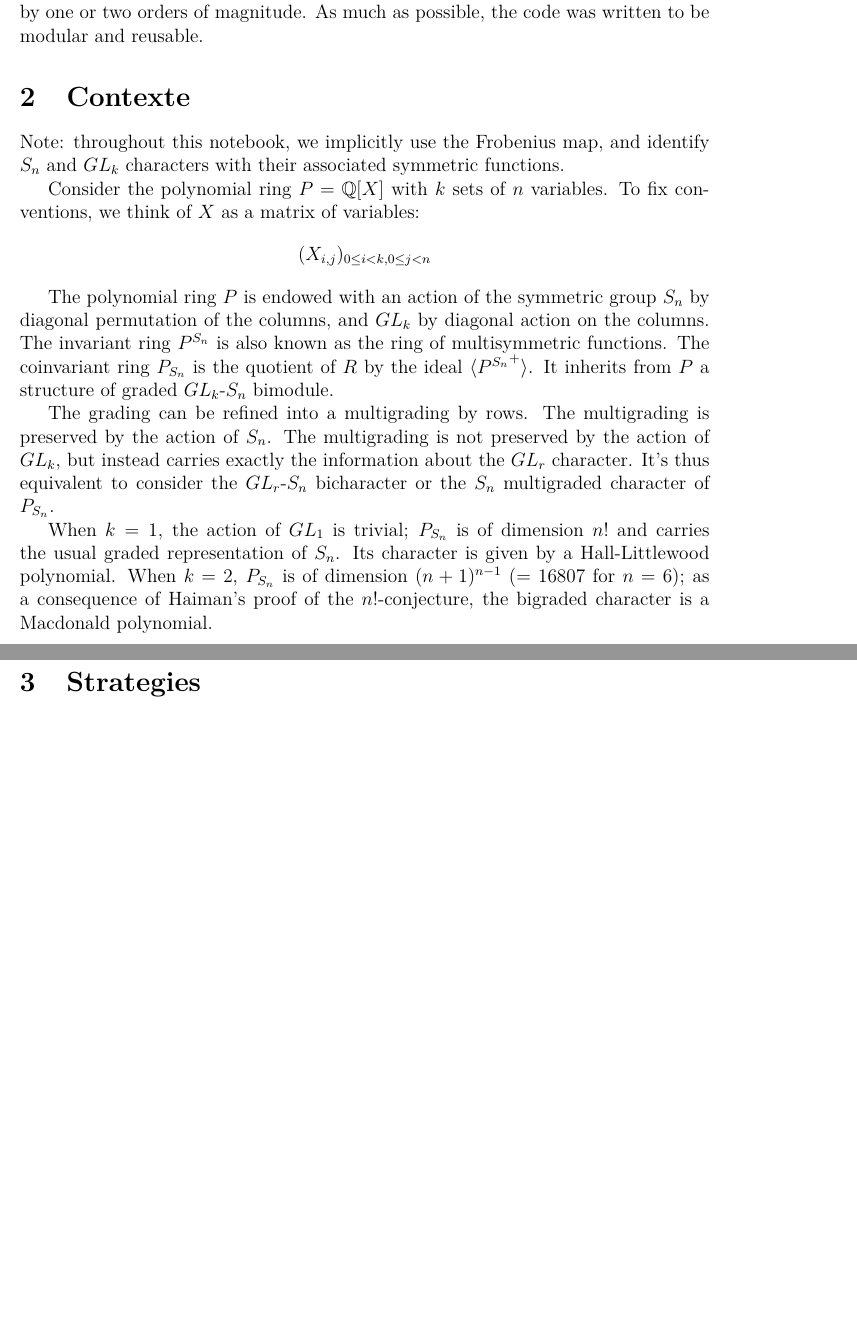
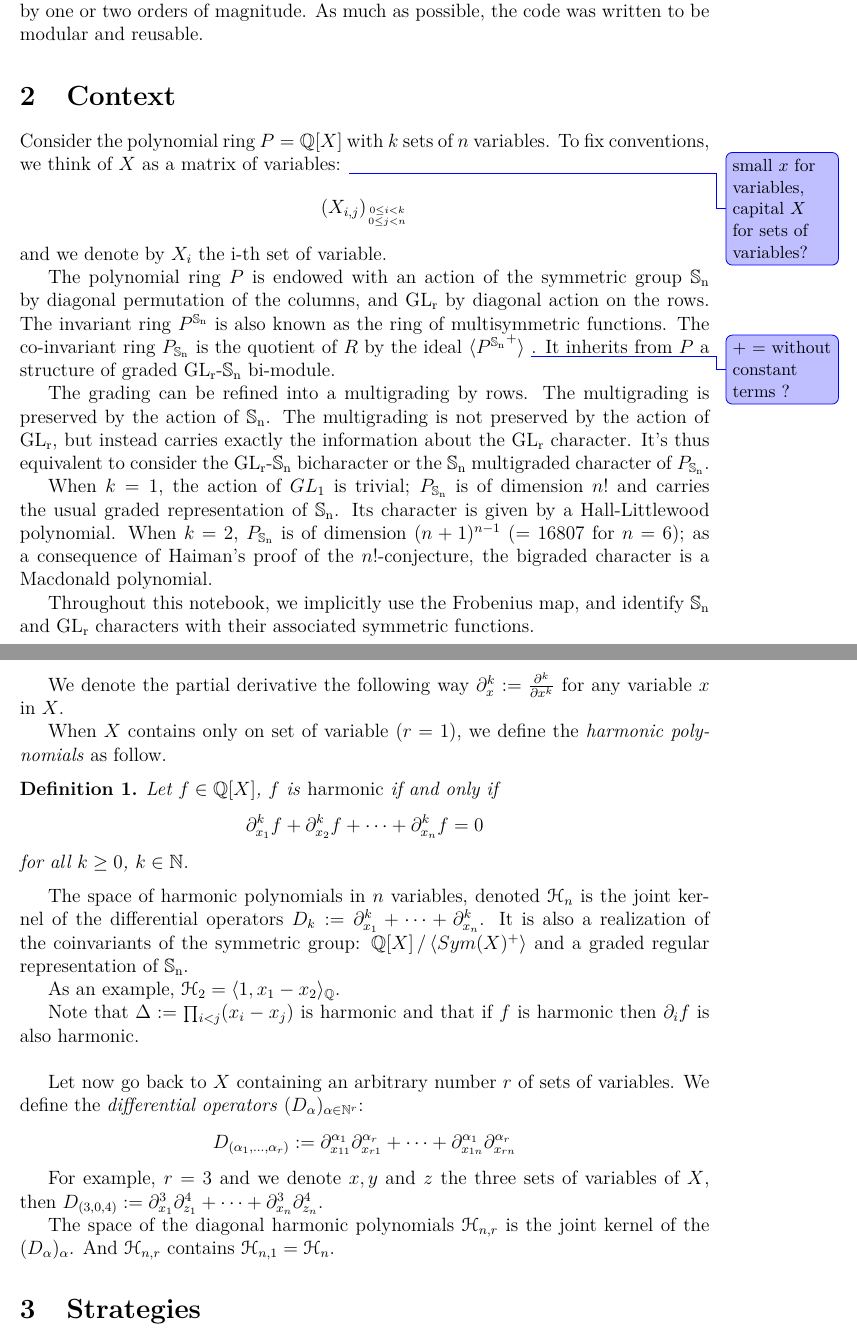
Before and after one commit to nthiery/harmonic-modules, a LaTeX paper (article/article.tex): two parts of pages 2 and 3 of 6 before the commit and two parts of pages 2 and 3 of 7 after it, joined at a grey line, cut so that both start at the same text, the shorter picture padded with empty space. Compiled offline with pdfLaTeX; a LaTeX package or settings file that is missing is left out.

Commit message:
Add definitions in context section

```diff
--- a/article/article.tex
+++ b/article/article.tex
@@ -23,7 +23,7 @@
 
 
 %Notes
-\usepackage[colorinlistoftodos,prependcaption,textsize=tiny]{todonotes}
+\usepackage[colorinlistoftodos,prependcaption,textsize=small,textwidth=2.5cm]{todonotes}
 \newcommand{\pauline}[1]{\todo[linecolor=blue,backgroundcolor=blue!25,bordercolor=blue]{#1}}
 \newcommand{\nicolas}[1]{\todo[linecolor=green,backgroundcolor=green!25,bordercolor=green]{#1}}
 
@@ -80,18 +80,46 @@
 
-	This is a potentially huge calculation ($H_{5,6}$ is of dimension $5.8 \cdot10^5$), involving polynomials of degree up to $15$ in $30$ variables with thousands of terms. So we had to combine several strategies that each reduced the time and/or memory complexity by one or two orders of magnitude. As much as possible, the code was written to be modular and reusable.
+	This is a potentially huge calculation ($\harmonics_{5,6}$ is of dimension $5.8 \cdot10^5$), involving polynomials of degree up to $15$ in $30$ variables with thousands of terms. So we had to combine several strategies that each reduced the time and/or memory complexity by one or two orders of magnitude. As much as possible, the code was written to be modular and reusable.
 
-	\section{Contexte}
-	Note: throughout this notebook, we implicitly use the Frobenius map, and identify $S_n$ and $GL_k$ characters with their associated symmetric functions.
+	\section{Context}
 
-	Consider the polynomial ring $P=\QQ[X]$ with $k$ sets of $n$ variables. To fix conventions, we think of $X$ as a matrix of variables:
-	$$(X_{i,j})_{0\leq i<k, 0\leq j<n}$$
+	Consider the polynomial ring $P=\QQ[X]$ with $k$ sets of $n$ variables. To fix conventions, we think of $X$ as a matrix of variables: \pauline{small $x$ for variables, capital $X$ for sets of variables? }
+	$$(X_{i,j})_{0\leq i<k \atop 0\leq j<n}$$
+	and we denote by $X_i$ the i-th set of variable.
 
-	The polynomial ring $P$ is endowed with an action of the symmetric group $S_n$ by diagonal permutation of the columns, and $GL_k$ by diagonal action on the columns. The invariant ring $P^{S_n}$ is also known as the ring of multisymmetric functions. The coinvariant ring $P_{S_n}$ is the quotient of $R$ by the ideal $\langle {P^{S_n}}^+ \rangle$. It inherits from $P$ a structure of graded $GL_k$-$S_n$ bimodule.
+	The polynomial ring $P$ is endowed with an action of the symmetric group $\Sn$ by diagonal permutation of the columns, and $\GLr$ by diagonal action on the rows. The invariant ring $P^{\Sn}$ is also known as the ring of multisymmetric functions. The co-invariant ring $P_{\Sn}$ is the quotient of $R$ by the ideal $\langle {P^{\Sn}}^+ \rangle$ \pauline{+ = without constant terms ?}. It inherits from $P$ a structure of graded $\GLr$-$\Sn$ bi-module.
 
-	The grading can be refined into a multigrading by rows. The multigrading is preserved by the action of $S_n$. The multigrading is not preserved by the action of $GL_k$, but instead carries exactly the information about the $GL_r$ character. It's thus equivalent to consider the $GL_r$-$S_n$ bicharacter or the $S_n$ multigraded character of $P_{S_n}$.
+	The grading can be refined into a multigrading by rows. The multigrading is preserved by the action of $\Sn$. The multigrading is not preserved by the action of $\GLr$, but instead carries exactly the information about the $\GLr$ character. It's thus equivalent to consider the $\GLr$-$\Sn$ bicharacter or the $\Sn$ multigraded character of $P_{\Sn}$.
 
-	When $k=1$, the action of $GL_1$ is trivial; $P_{S_n}$ is of dimension $n!$ and carries the usual graded representation of $S_n$. Its character is given by a Hall-Littlewood polynomial.
-	When $k=2$, $P_{S_n}$ is of dimension $(n+1)^{n-1}$ ($=16807$ for $n=6$); as a consequence of Haiman's proof of the $n!$-conjecture, the bigraded character is a Macdonald polynomial.
+	When $k=1$, the action of $GL_1$ is trivial; $P_{\Sn}$ is of dimension $n!$ and carries the usual graded representation of $\Sn$. Its character is given by a Hall-Littlewood polynomial.
+	When $k=2$, $P_{\Sn}$ is of dimension $(n+1)^{n-1}$ ($=16807$ for $n=6$); as a consequence of Haiman's proof of the $n!$-conjecture, the bigraded character is a Macdonald polynomial.
+
+	Throughout this notebook, we implicitly use the Frobenius map, and identify $\Sn$ and $\GLr$ characters with their associated symmetric functions. \\
+
+	We denote the partial derivative the following way $\partial^k_x := \frac{\partial^k}{\partial x^k}$ for any variable $x$ in $X$.
+
+	When $X$ contains only on set of variable ($r=1$), we define the \emph{harmonic polynomials} as follow.
+
+	\begin{definition}
+		Let $f \in \QQ[X]$, $f$ is \emph{harmonic} if and only if
+		$$\partial^k_{x_1} f + \partial^k_{x_2} f + \dots + \partial^k_{x_n} f = 0 $$
+		for all $k \geq 0$, $k \in \NN$.
+	\end{definition}
+
+	The space of harmonic polynomials in $n$ variables, denoted $\harmonics_{n}$ is the joint kernel of the differential operators $D_k := \partial_{x_1}^k + \cdots + \partial_{x_n}^k$. It is also a realization of the coinvariants of the symmetric group: $\QQ[X]\, /\, \langle Sym(X)^+ \rangle$ and a graded regular representation of $\Sn$.
+
+	As an example, $\harmonics_2 = \langle 1, x_1-x_2 \rangle_\QQ$.
+
+	Note that $\Delta:=$ $\prod_{i<j}(x_i-x_j)$ is harmonic and that if $f$ is harmonic then $\partial_i f$ is also harmonic. \\
+
+	Let now go back to $X$ containing an arbitrary number $r$ of sets of variables.
+	We define the \emph{differential operators} $(D_\alpha)_{\alpha\in \NN^r}$:
+	$$D_{(\alpha_1, \dots, \alpha_r)} := \partial_{x_{11}}^{\alpha_1}\partial_{x_{r1}}^{\alpha_r} + \dots + \partial_{x_{1n}}^{\alpha_1}\partial_{x_{rn}}^{\alpha_r}$$
+
+	For example, $r=3$ and we denote $x, y$ and $z$ the three sets of variables of $X$, then $D_{(3,0,4)} := \partial_{x_1}^3\partial_{z_1}^4 + \dots + \partial_{x_n}^3\partial_{z_n}^4$.
+
+	The space of the diagonal harmonic polynomials $\harmonics_{n,r}$ is the joint kernel of the $(D_\alpha)_\alpha$. And $\harmonics_{n,r}$ contains $\harmonics_{n,1} = \harmonics_{n}$.
+
+	%define polarization operators
 
 	\section{Strategies}
 
```
Also changed, not shown: article/article.tex (15 more changed lines).
